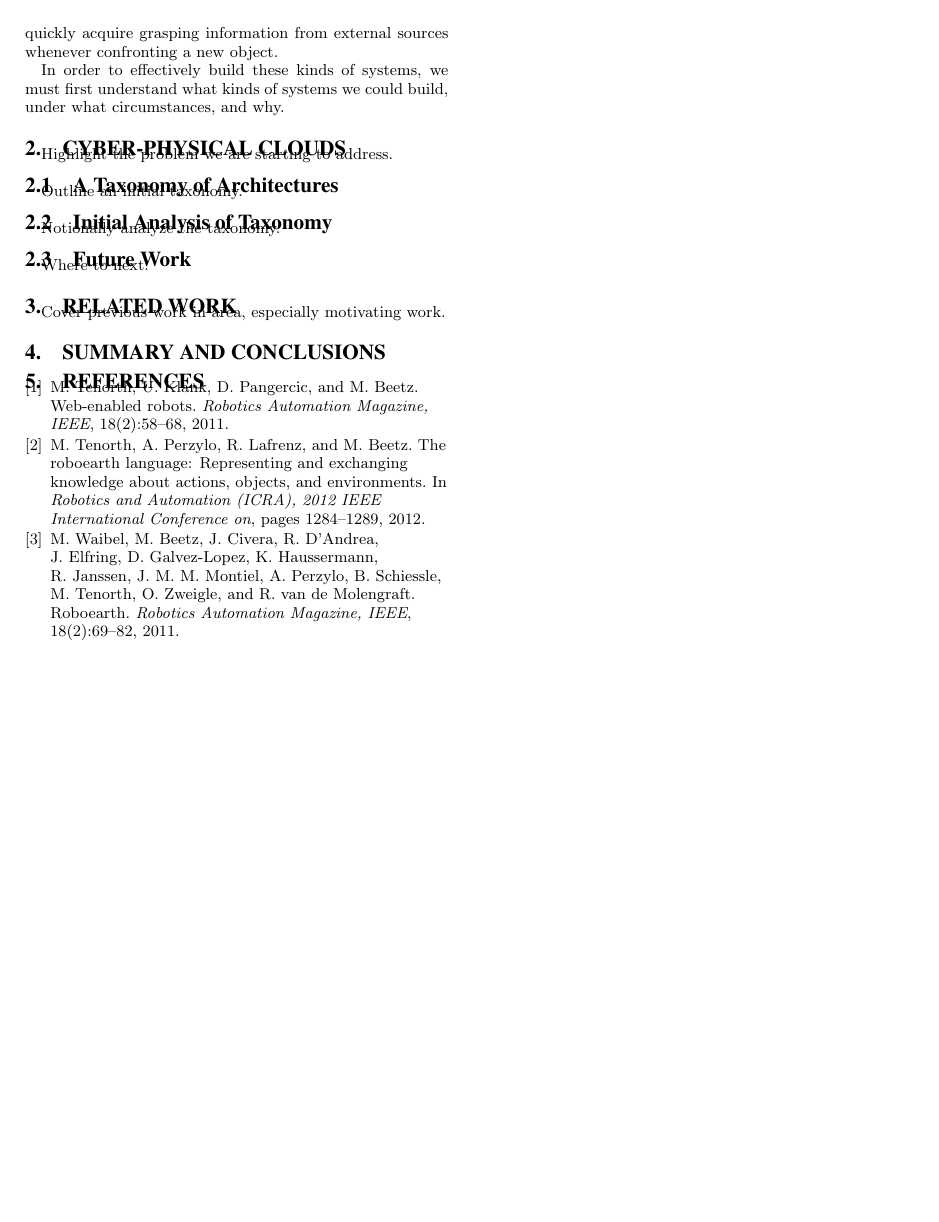
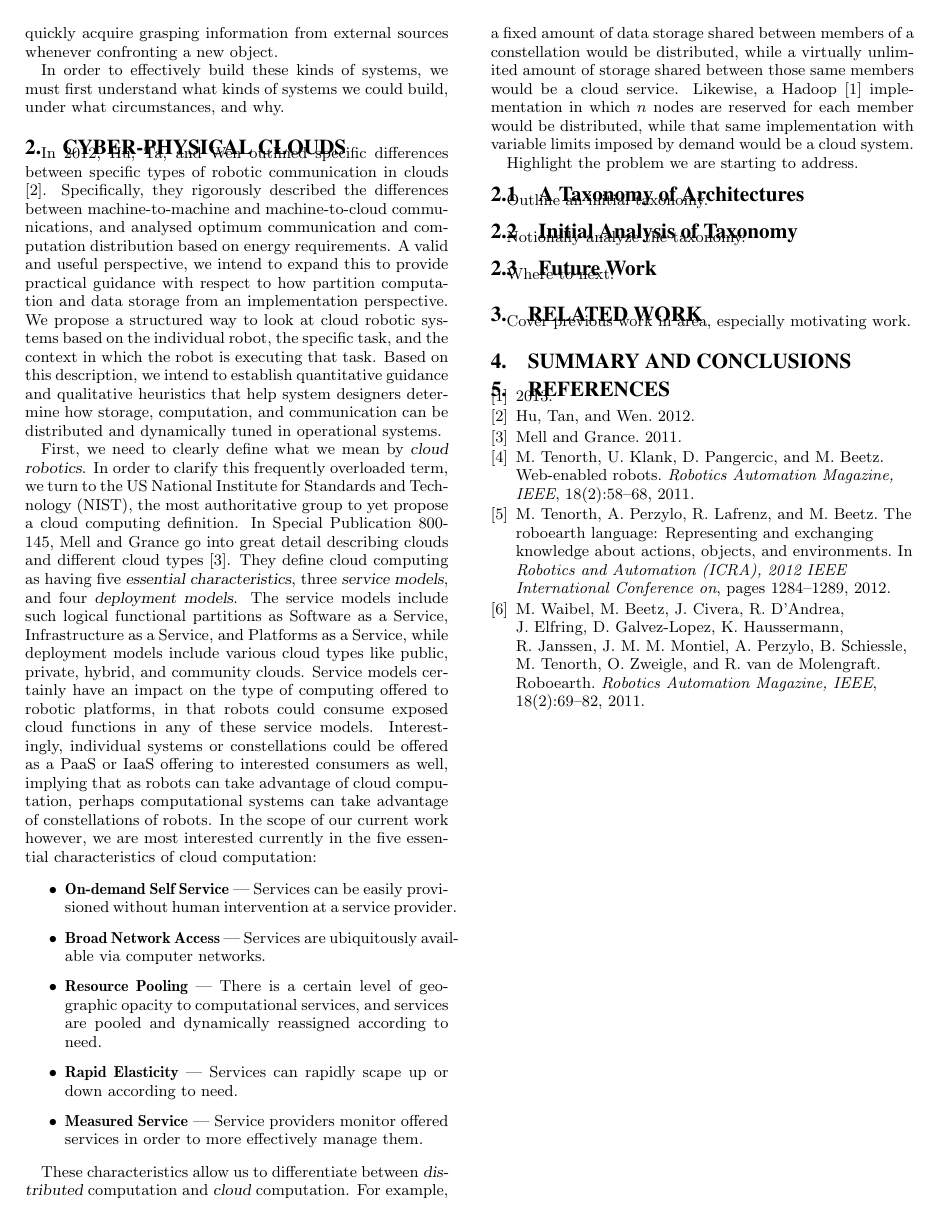
Before and after one commit to cclamb/cpsweek-2014, a LaTeX paper (architectures.tex): page 2 of 2. Compiled offline with pdfLaTeX.

Commit message:
added information on cloud defns; skeletal references

```diff
--- a/architectures.tex
+++ b/architectures.tex
@@ -63,6 +63,23 @@ While the argument in favor of cloud computing for robotic systems mirrors that
 In order to effectively build these kinds of systems, we must first understand what kinds of systems we could build, under what circumstances, and why.
 
 \section{Cyber-physical Clouds}
+In 2012, Hu, Ta, and Wen outlined specific differences between specific types of robotic communication in clouds \cite{HuTaWe:12}.  Specifically, they rigorously described the differences between machine-to-machine and machine-to-cloud communications, and analysed optimum communication and computation distribution based on energy requirements.  A valid and useful perspective, we intend to expand this to provide practical guidance with respect to how partition computation and data storage from an implementation perspective.  We propose a structured way to look at cloud robotic systems based on the individual robot, the specific task, and the context in which the robot is executing that task.  Based on this description, we intend to establish quantitative guidance and qualitative heuristics that help system designers determine how storage, computation, and communication can be distributed and dynamically tuned in operational systems.
+
+First, we need to clearly define what we mean by {\sl cloud robotics}.  In order to clarify this frequently overloaded term, we turn to the US National Institute for Standards and Technology (NIST), the most authoritative group to yet propose a cloud computing definition.  In Special Publication 800-145, Mell and Grance go into great detail describing clouds and different cloud types~\cite{NIST-SP-800-145}. They define cloud computing as having five {\sl essential characteristics}, three {\sl service models}, and four {\sl deployment models}.  The service models include such logical functional partitions as Software as a Service, Infrastructure as a Service, and Platforms as a Service, while deployment models include various cloud types like public, private, hybrid, and community clouds.  Service models certainly have an impact on the type of computing offered to robotic platforms, in that robots could consume exposed cloud functions in any of these service models.  Interestingly, individual systems or constellations could be offered as a PaaS or IaaS offering to interested consumers as well, implying that as robots can take advantage of cloud computation, perhaps computational systems can take advantage of constellations of robots.  In the scope of our current work however, we are most interested currently in the five essential characteristics of cloud computation:
+
+\begin{itemize}
+\item {\bf On-demand Self Service} --- Services can be easily provisioned without human intervention at a service provider.
+\item {\bf Broad Network Access} --- Services are ubiquitously available via computer networks.
+\item {\bf Resource Pooling} --- There is a certain level of geographic opacity to computational services, and services are pooled and dynamically reassigned according to need.
+\item {\bf Rapid Elasticity} --- Services can rapidly scape up or down according to need.
+\item {\bf Measured Service} --- Service providers monitor offered services in order to more effectively manage them.
+\end{itemize}
+
+These characteristics allow us to differentiate between {\sl distributed} computation and {\sl cloud} computation.  For example, a fixed amount of data storage shared between members of a constellation would be distributed, while a virtually unlimited amount of storage shared between those same members would be a cloud service.  Likewise, a Hadoop~\cite{Hadoop} implementation in which $n$ nodes are reserved for each member would be distributed, while that same implementation with variable limits imposed by demand would be a cloud system.
+
+
+% Triples
+
 Highlight the problem we are starting to address.
 
 \subsection{A Taxonomy of Architectures}
```
Also changed, not shown: bib/cps.bib (+14 -3 lines), architectures.pdf.
